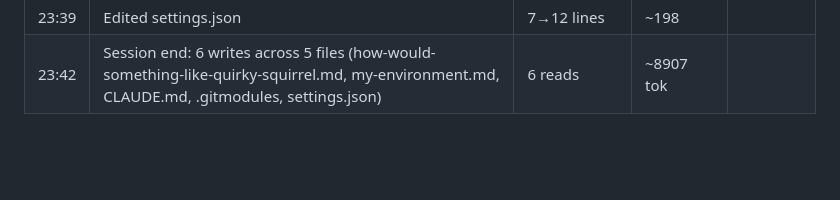
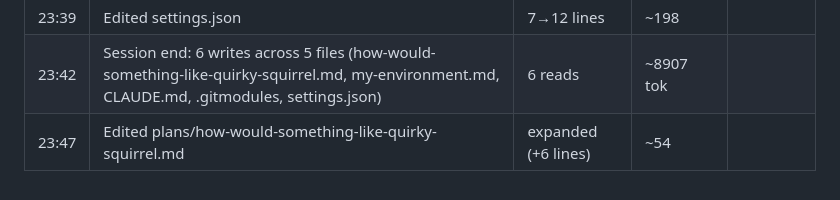
Before and after one commit to paulchangmckay/brain, a Markdown page: .wolf/memory.md, the part around the change. GitHub-like rendering; blank space fills up the shorter version.

```diff
--- a/.wolf/memory.md
+++ b/.wolf/memory.md
@@ -617,3 +617,4 @@
 | 23:36 | Created plans/how-would-something-like-quirky-squirrel.md | — | ~1075 |
 | 23:39 | Edited settings.json | 7→12 lines | ~198 |
 | 23:42 | Session end: 6 writes across 5 files (how-would-something-like-quirky-squirrel.md, my-environment.md, CLAUDE.md, .gitmodules, settings.json) | 6 reads | ~8907 tok |
+| 23:47 | Edited plans/how-would-something-like-quirky-squirrel.md | expanded (+6 lines) | ~54 |
```
Also changed, not shown: .wolf/anatomy.md (+2 -2 lines).
